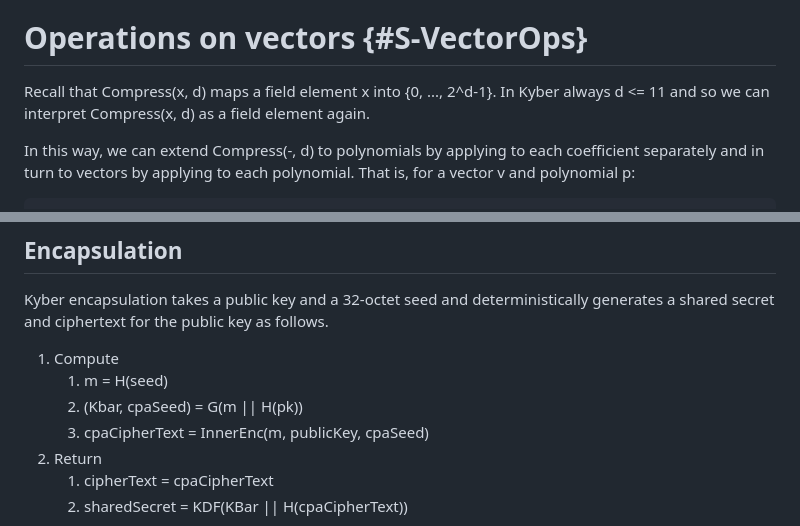
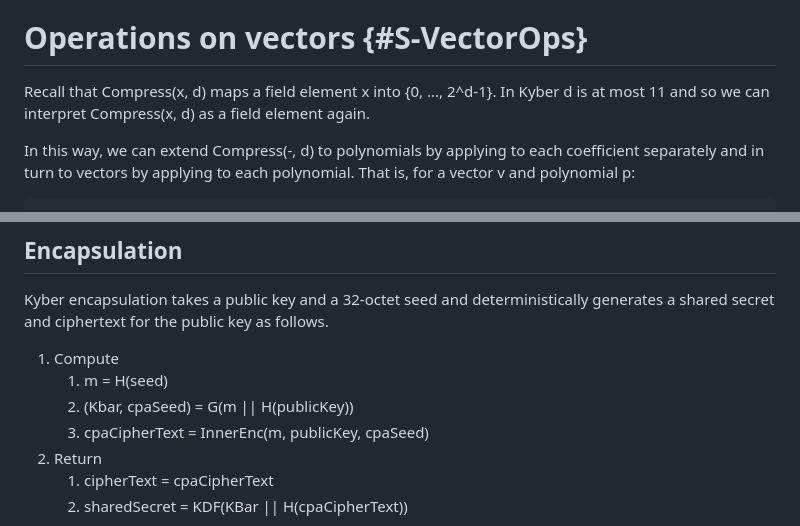
Before and after one commit to bwesterb/draft-schwabe-cfrg-kyber, a Markdown page: draft-cfrg-schwabe-kyber.md, 2 parts joined by grey strips. GitHub-like rendering.

Commit message:
Minor fixes
Thank you for putting this draft together. I've been wanting to throw together an implementation of Kyber for a while to learn a bit more about it, and this was the best resource I could find for it. I'll also drop some comments on areas that were a bit tougher to grok to see if there are any additional recommended changes I should fold in.

```diff
--- a/draft-cfrg-schwabe-kyber.md
+++ b/draft-cfrg-schwabe-kyber.md
@@ -503,7 +503,7 @@ security requirements.
 # Operations on vectors {#S-VectorOps}
 
 Recall that Compress(x, d) maps a field element x into {0, ..., 2^d-1}.
-In Kyber always d <= 11 and so we can interpret Compress(x, d) as a field
+In Kyber d is at most 11 and so we can interpret Compress(x, d) as a field
 element again.
 
 In this way, we can extend Compress(-, d) to polynomials by applying
@@ -742,7 +742,7 @@ generates a shared secret and ciphertext for the public key as follows.
 
 1. Compute
     1. m = H(seed)
-    2. (Kbar, cpaSeed) = G(m \|\| H(pk))
+    2. (Kbar, cpaSeed) = G(m \|\| H(publicKey))
     3. cpaCipherText = InnerEnc(m, publicKey, cpaSeed)
 2. Return
     1. cipherText = cpaCipherText
```
Also changed, not shown: other parts of draft-cfrg-schwabe-kyber.md (+1 -1 lines).
